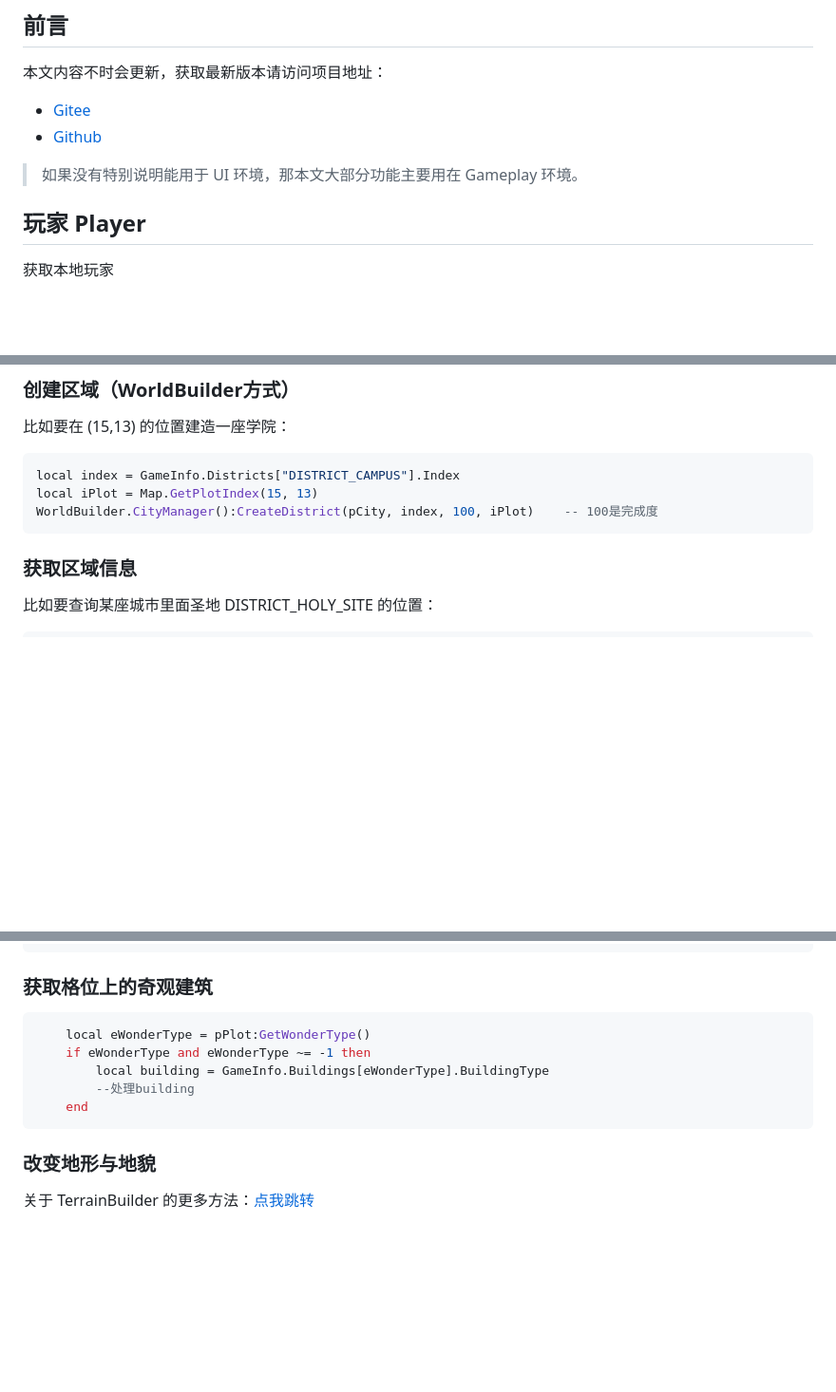
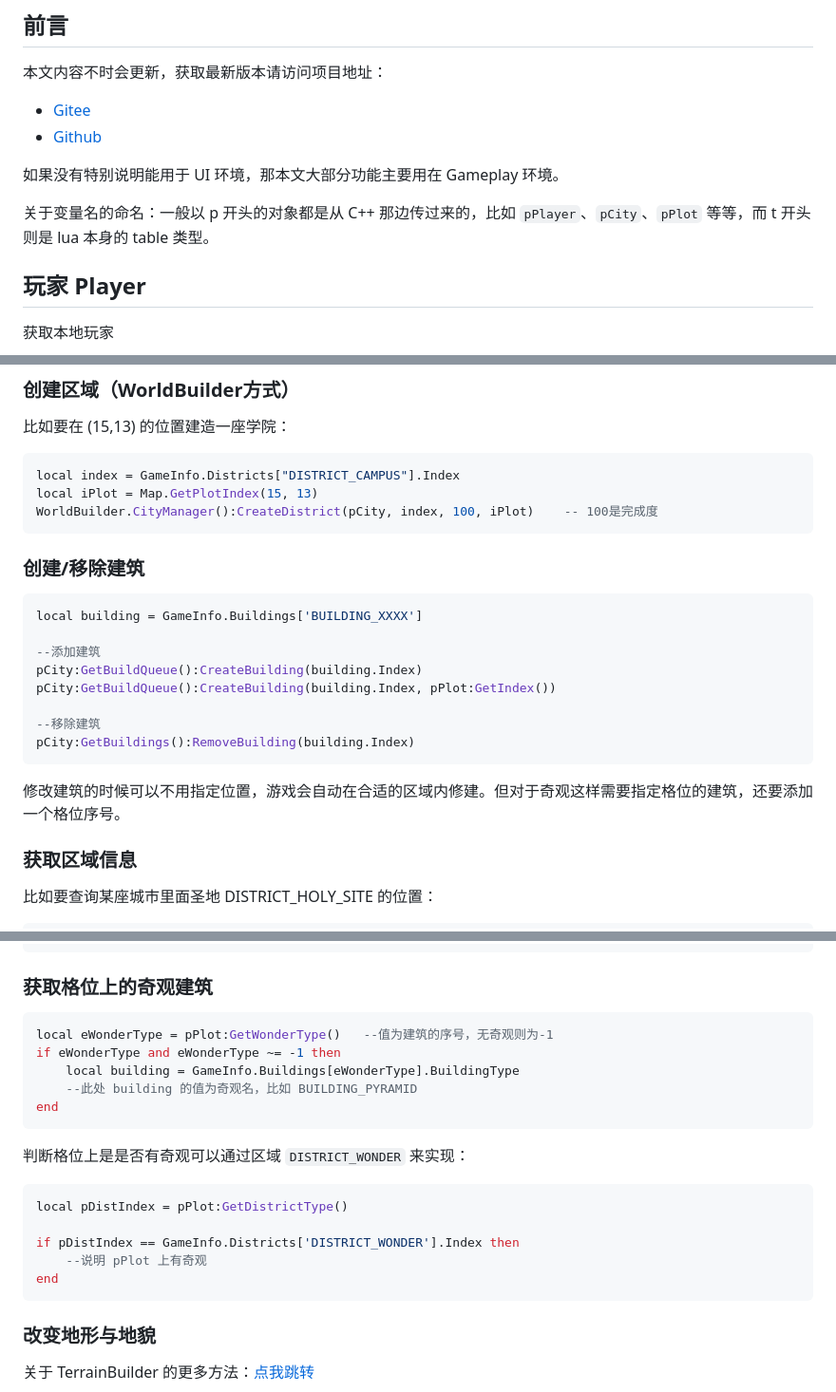
Before and after one commit to Hemmelfort/Civ6ModdingNotes, a Markdown page: 文明6_Lua手册.md, 3 parts joined by grey strips. Shown at 95% size. Rendered like a GitHub page; blank space fills up the shorter version.

Commit message:
新增：创建、移除建筑

````diff
--- a/文明6_Lua手册.md
+++ b/文明6_Lua手册.md
@@ -21,9 +21,9 @@ author: Hemmelfort
 - [Gitee](https://gitee.com/Hemmelfort/Civ6ModdingNotes)
 - [Github](https://github.com/Hemmelfort/Civ6ModdingNotes)
 
-> 如果没有特别说明能用于 UI 环境，那本文大部分功能主要用在 Gameplay 环境。
+如果没有特别说明能用于 UI 环境，那本文大部分功能主要用在 Gameplay 环境。
 
-
+关于变量名的命名：一般以 p 开头的对象都是从 C++ 那边传过来的，比如 `pPlayer`、`pCity`、`pPlot` 等等，而 t 开头则是 lua 本身的 table 类型。
 
 ## 玩家 Player
 
@@ -518,6 +518,27 @@ local iPlot = Map.GetPlotIndex(15, 13)
 WorldBuilder.CityManager():CreateDistrict(pCity, index, 100, iPlot)    -- 100是完成度
 ```
 
+
+
+### 创建/移除建筑
+
+```lua
+local building = GameInfo.Buildings['BUILDING_XXXX']
+
+--添加建筑
+pCity:GetBuildQueue():CreateBuilding(building.Index)
+pCity:GetBuildQueue():CreateBuilding(building.Index, pPlot:GetIndex())
+
+--移除建筑
+pCity:GetBuildings():RemoveBuilding(building.Index)
+```
+
+修改建筑的时候可以不用指定位置，游戏会自动在合适的区域内修建。但对于奇观这样需要指定格位的建筑，还要添加一个格位序号。
+
+
+
+
+
 ### 获取区域信息
 
 比如要查询某座城市里面圣地 DISTRICT_HOLY_SITE 的位置：
@@ -758,11 +779,21 @@ end
 ### 获取格位上的奇观建筑
 
 ```lua
-    local eWonderType = pPlot:GetWonderType()
-    if eWonderType and eWonderType ~= -1 then
-    	local building = GameInfo.Buildings[eWonderType].BuildingType
-    	--处理building
-    end
+local eWonderType = pPlot:GetWonderType()	--值为建筑的序号，无奇观则为-1
+if eWonderType and eWonderType ~= -1 then
+    local building = GameInfo.Buildings[eWonderType].BuildingType
+    --此处 building 的值为奇观名，比如 BUILDING_PYRAMID
+end
+```
+
+判断格位上是是否有奇观可以通过区域 `DISTRICT_WONDER` 来实现：
+
+```lua
+local pDistIndex = pPlot:GetDistrictType()
+
+if pDistIndex == GameInfo.Districts['DISTRICT_WONDER'].Index then
+	--说明 pPlot 上有奇观
+end
 ```
 
 
````
Also changed, not shown: other parts of 文明6_Lua手册.md (+3 -0 lines).
